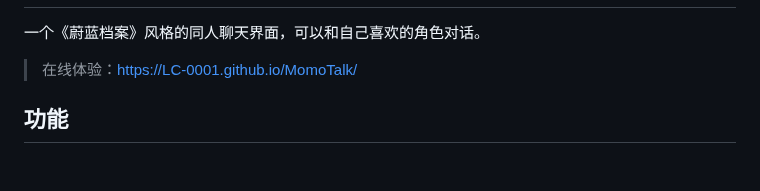
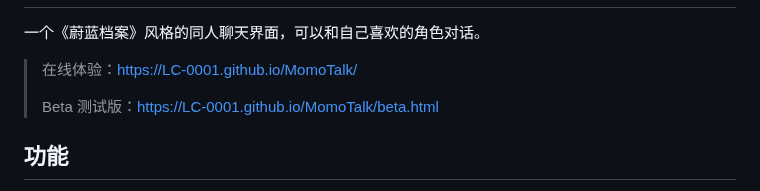
Before and after one commit to LC-0001/MomoTalk, a Markdown page: README.md, the part around the change. Drawn GitHub-style; blank space fills up the shorter version.

Commit message:
更新 README.md

```diff
--- a/README.md
+++ b/README.md
@@ -5,6 +5,8 @@
 一个《蔚蓝档案》风格的同人聊天界面，可以和自己喜欢的角色对话。
 
 > 在线体验：[https://LC-0001.github.io/MomoTalk/](https://LC-0001.github.io/MomoTalk/)
+>
+> Beta 测试版：[https://LC-0001.github.io/MomoTalk/beta.html](https://LC-0001.github.io/MomoTalk/beta.html)
 
 <!-- 建议在此处放一张聊天界面截图（或毛玻璃效果的 GIF），README 观感会好很多 -->
 
```
